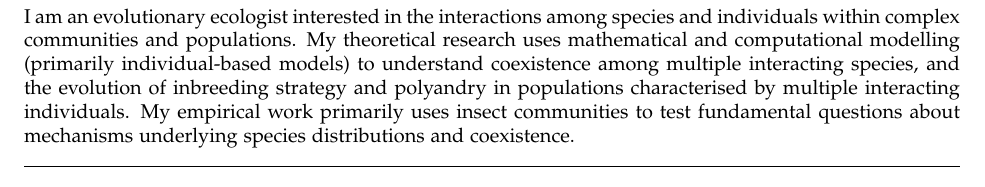
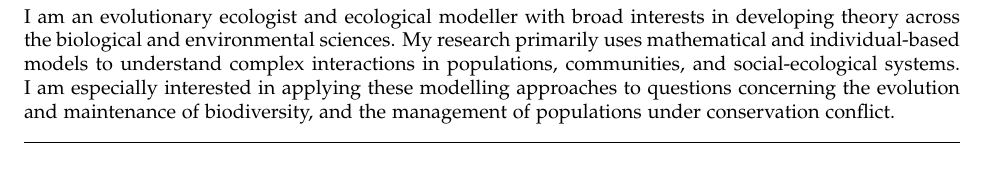
Before and after one commit to bradduthie/bradduthie.github.io, a LaTeX CV (DuthieCV.tex): part of page 1 of 7, cut at the place of the change. Compiled offline with pdfLaTeX.

Commit message:
New intro

```diff
--- a/DuthieCV.tex
+++ b/DuthieCV.tex
@@ -105,9 +105,13 @@
 
 \vspace{0.03in}
 
+I am an evolutionary ecologist and ecological modeller with broad interests in developing theory across the biological and environmental sciences. My research primarily uses mathematical and individual-based models to understand complex interactions in populations, communities, and social-ecological systems. I am especially interested in applying these modelling approaches to questions concerning the evolution and maintenance of biodiversity, and the management of populations under conservation conflict.
+
 %I am a comparative evolutionary biologist interested in the evolution of phenotypic diversity from a theoretical and empirical perspective. I study microevolutionary and macroevolutionary trends in phenotypic diversification to elucidate the historical and contemporary forces responsible for them. I focus on a multivariate characterization of the phenotype (morphometrics), and the inherent complexities of the evolutionary process in multi-dimensional phenotype space. My empirical work examines these patterns and processes in animals; primarily plethodontid salamanders. In my theoretical work, I develop new analytical, statistical, and theoretical tools to address fundamental questions in evolutionary biology.
 
-I am an evolutionary ecologist interested in the interactions among species and individuals within complex communities and populations. My theoretical research uses mathematical and computational modelling (primarily individual-based models) to understand coexistence among multiple interacting species, and the evolution of inbreeding strategy and polyandry in populations characterised by multiple interacting individuals. My empirical work primarily uses insect communities to test fundamental questions about mechanisms underlying species distributions and coexistence. %As an educator, I take a learning-centred approach to guide students through course material, and I evaluate my teaching as successful when I have evidence that students are thinking actively and effectively about biological concepts.
+%I am an evolutionary ecologist interested in the interactions among species and individuals within complex communities and populations. My theoretical research uses mathematical and computational modelling (primarily individual-based models) to understand coexistence among multiple interacting species, and the evolution of inbreeding strategy and polyandry in populations characterised by multiple interacting individuals. My empirical work primarily uses insect communities to test fundamental questions about mechanisms underlying species distributions and coexistence.
+
+%As an educator, I take a learning-centred approach to guide students through course material, and I evaluate my teaching as successful when I have evidence that students are thinking actively and effectively about biological concepts.
 
 % Orcid ID (work in somewhere?):  0000-0001-8343-4995
 % Scopus Author ID:               55596393800
```
Also changed, not shown: DuthieCV.pdf, 1 other file.
